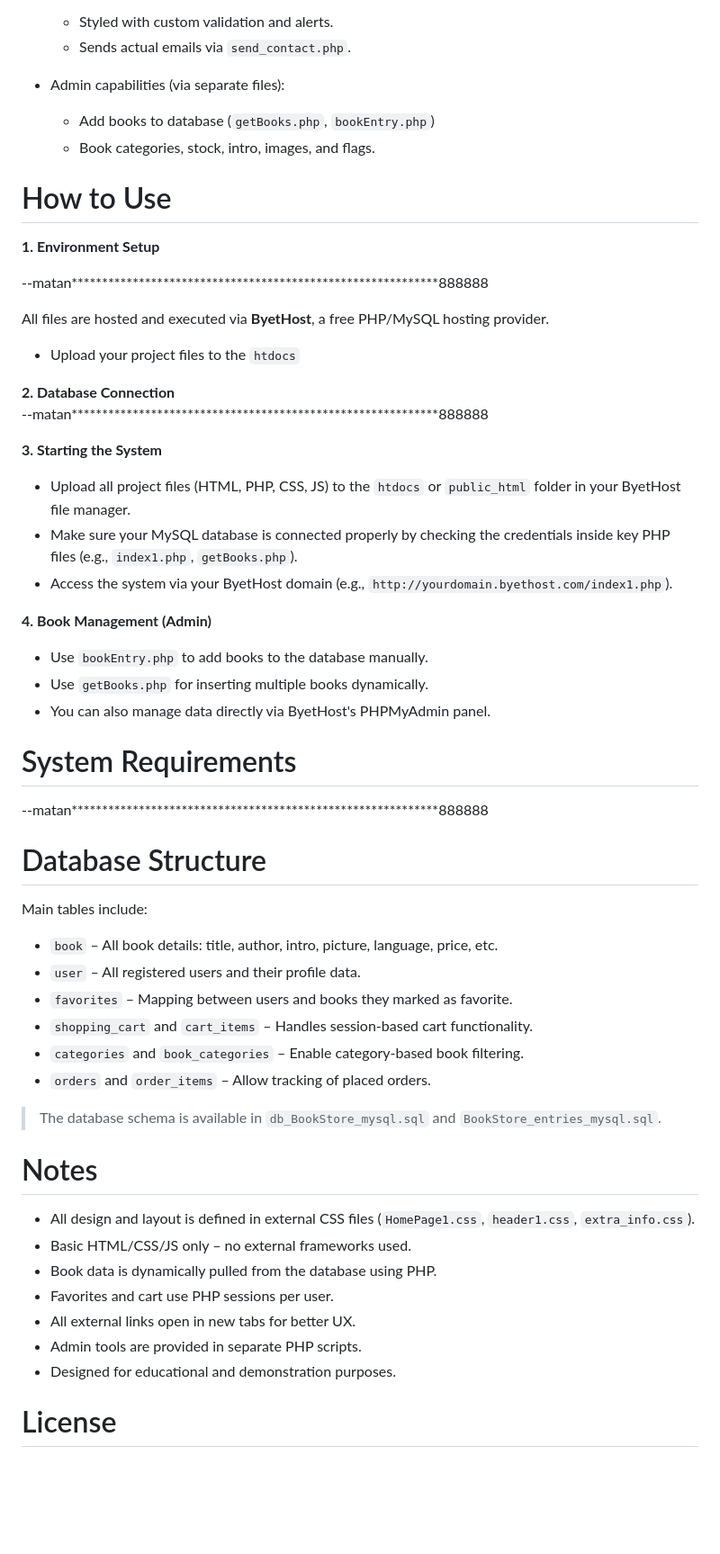
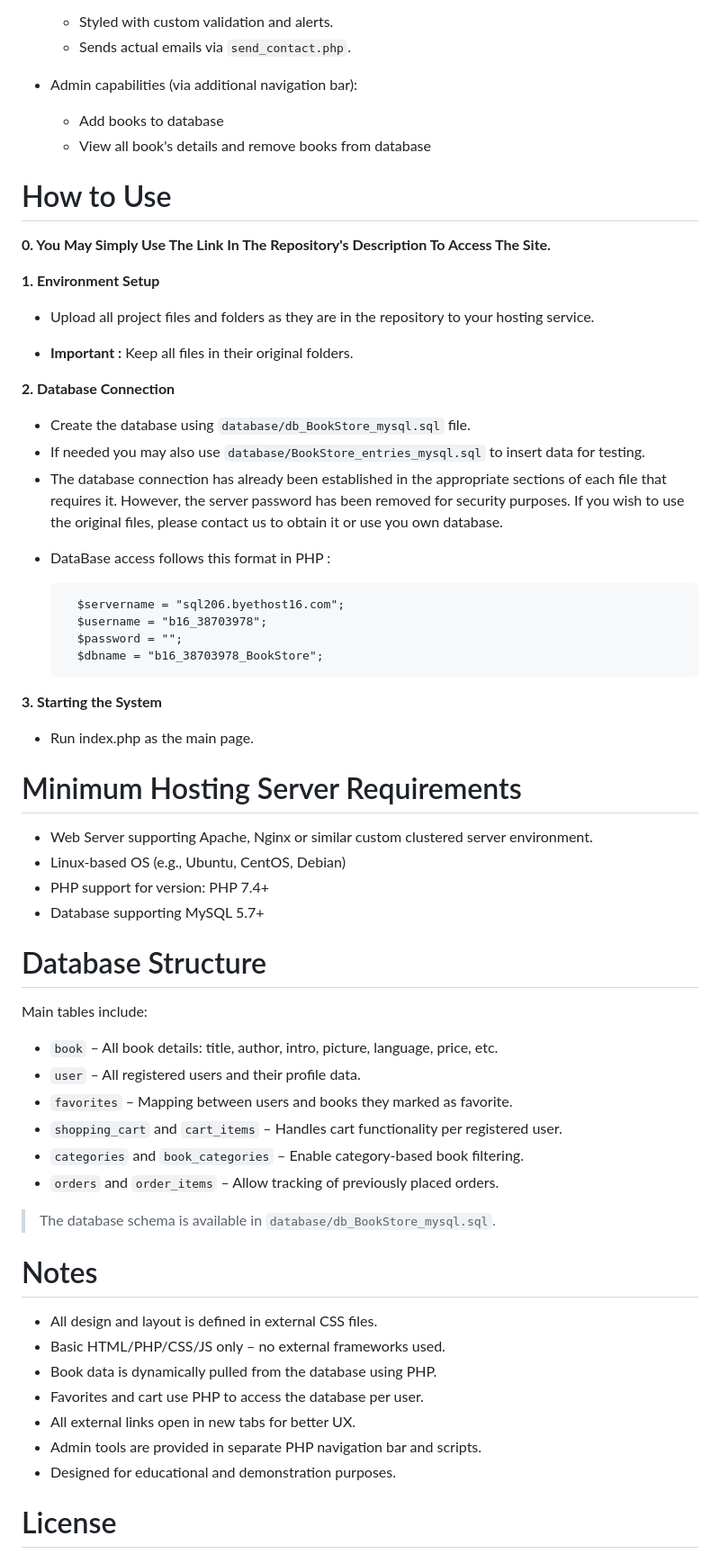
Before and after one commit to MadesX/MR.Book, a Markdown page: README.md, the part around one of its changes. Shown at 90% size. Rendered like a GitHub page; blank space fills up the shorter version.

```diff
--- a/README.md
+++ b/README.md
@@ -44,37 +46,42 @@ The system integrates client-side and server-side technologies with connection t
     - Styled with custom validation and alerts.
     - Sends actual emails via `send_contact.php`.
 
-* Admin capabilities (via separate files):
-    - Add books to database (`getBooks.php`, `bookEntry.php`)
-    - Book categories, stock, intro, images, and flags.
+* Admin capabilities (via additional navigation bar):
+    - Add books to database
+    - View all book's details and remove books from database
 
 # How to Use
 
+**0. You May Simply Use The Link In The Repository's Description To Access The Site.**
+
 **1. Environment Setup**
 
---matan************************************************************888888
+   - Upload all project files and folders as they are in the repository to your hosting service.
 
-All files are hosted and executed via **ByetHost**, a free PHP/MySQL hosting provider.
-
-- Upload your project files to the `htdocs`
+   * **Important :** Keep all files in their original folders.
 
 **2. Database Connection**
- --matan************************************************************888888
+
+   - Create the database using `database/db_BookStore_mysql.sql` file.
+   - If needed you may also use `database/BookStore_entries_mysql.sql` to insert data for testing.
+   - The database connection has already been established in the appropriate sections of each file that requires it. However, the server password has been removed for security purposes. If you wish to use the original files, please contact us to obtain it or use you own database.
+
+   * DataBase access follows this format in PHP :
+
+           $servername = "sql206.byethost16.com";
+           $username = "b16_38703978";
+           $password = "";
+           $dbname = "b16_38703978_BookStore";
 
 **3. Starting the System**
 
-- Upload all project files (HTML, PHP, CSS, JS) to the `htdocs` or `public_html` folder in your ByetHost file manager.
-- Make sure your MySQL database is connected properly by checking the credentials inside key PHP files (e.g., `index1.php`, `getBooks.php`).
-- Access the system via your ByetHost domain (e.g., `http://yourdomain.byethost.com/index1.php`).
+   - Run index.php as the main page.
 
-**4. Book Management (Admin)**
-
-- Use `bookEntry.php` to add books to the database manually.
-- Use `getBooks.php` for inserting multiple books dynamically.
-- You can also manage data directly via ByetHost's PHPMyAdmin panel.
-
-# System Requirements
---matan************************************************************888888
+# Minimum Hosting Server Requirements
+   - Web Server supporting Apache, Nginx or similar custom clustered server environment.
+   - Linux-based OS (e.g., Ubuntu, CentOS, Debian)
+   - PHP support for version: PHP 7.4+
+   - Database supporting MySQL 5.7+
 
 # Database Structure
 
@@ -83,20 +90,20 @@ Main tables include:
 - `book` – All book details: title, author, intro, picture, language, price, etc.
 - `user` – All registered users and their profile data.
 - `favorites` – Mapping between users and books they marked as favorite.
-- `shopping_cart` and `cart_items` – Handles session-based cart functionality.
+- `shopping_cart` and `cart_items` – Handles cart functionality per registered user.
 - `categories` and `book_categories` – Enable category-based book filtering.
-- `orders` and `order_items` – Allow tracking of placed orders.
+- `orders` and `order_items` – Allow tracking of previously placed orders.
 
-> The database schema is available in `db_BookStore_mysql.sql` and `BookStore_entries_mysql.sql`.
+> The database schema is available in `database/db_BookStore_mysql.sql`.
 
 # Notes
 
-- All design and layout is defined in external CSS files (`HomePage1.css`, `header1.css`, `extra_info.css`).
-- Basic HTML/CSS/JS only – no external frameworks used.
+- All design and layout is defined in external CSS files.
+- Basic HTML/PHP/CSS/JS only – no external frameworks used.
 - Book data is dynamically pulled from the database using PHP.
-- Favorites and cart use PHP sessions per user.
+- Favorites and cart use PHP to access the database per user.
 - All external links open in new tabs for better UX.
-- Admin tools are provided in separate PHP scripts.
+- Admin tools are provided in separate PHP navigation bar and scripts.
 - Designed for educational and demonstration purposes.
 
 # License
```
Also changed, not shown: other parts of README.md (+2 -9 lines).
